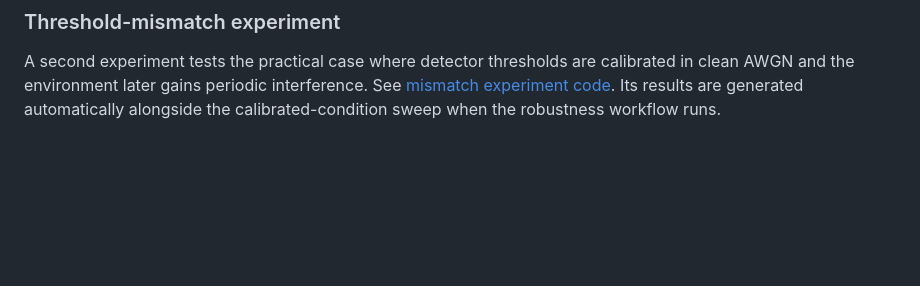
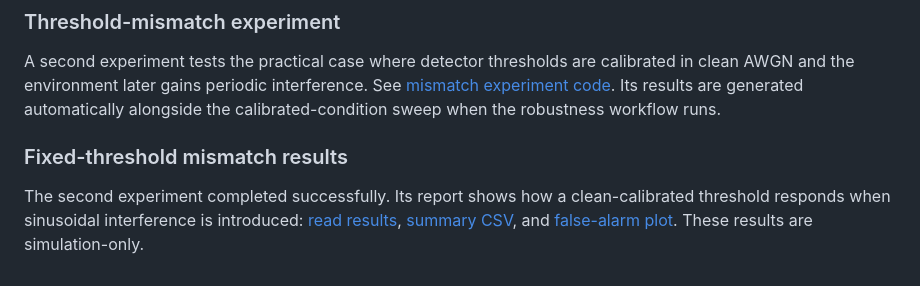
Before and after one commit to yirirx/IRIS-Infrared-Sensing-Platform, a Markdown page: README.md, the part around the change. Drawn GitHub-style; blank space fills up the shorter version.

Commit message:
Link fixed-threshold mismatch results report

```diff
--- a/README.md
+++ b/README.md
@@ -137,3 +137,8 @@ The controlled ambient-interference sweep has completed. See the [initial result
 ### Threshold-mismatch experiment
 
 A second experiment tests the practical case where detector thresholds are calibrated in clean AWGN and the environment later gains periodic interference. See [mismatch experiment code](9_Firmware_and_Software/python/iris_sim/mismatch.py). Its results are generated automatically alongside the calibrated-condition sweep when the robustness workflow runs.
+
+
+### Fixed-threshold mismatch results
+
+The second experiment completed successfully. Its report shows how a clean-calibrated threshold responds when sinusoidal interference is introduced: [read results](5_Simulations/mismatched_calibration/RESULTS_REPORT.md), [summary CSV](5_Simulations/mismatched_calibration/mismatched_calibration.csv), and [false-alarm plot](5_Simulations/mismatched_calibration/false_alarm_after_environment_change.png). These results are simulation-only.
```
